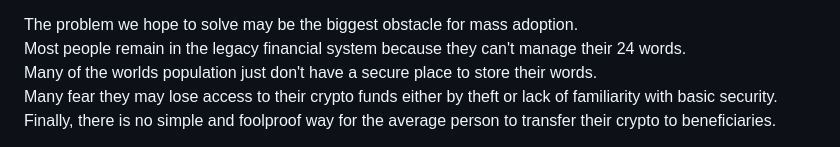
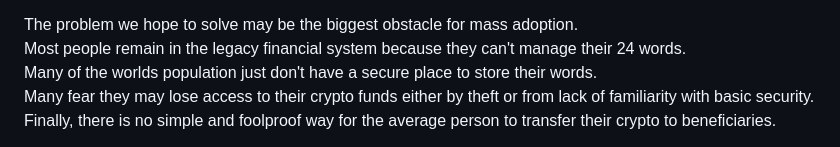
Before and after one commit to johnshearing/SmartWallet, a Markdown page: starter_kit/get_started.md, the part around the change. Rendered like a GitHub page.

```diff
--- a/starter_kit/get_started.md
+++ b/starter_kit/get_started.md
@@ -8,7 +8,7 @@ So if you setup the official starter kit linked above and substitute the three f
 The problem we hope to solve may be the biggest obstacle for mass adoption.
 Most people remain in the legacy financial system because they can't manage their 24 words.
 Many of the worlds population just don't have a secure place to store their words.
-Many fear they may lose access to their crypto funds either by theft or lack of familiarity with basic security.
+Many fear they may lose access to their crypto funds either by theft or from lack of familiarity with basic security.
 Finally, there is no simple and foolproof way for the average person to transfer their crypto to beneficiaries.
 
 The Ledger company tried to solve the problem by sending the keys out of their "secure" device.
```
